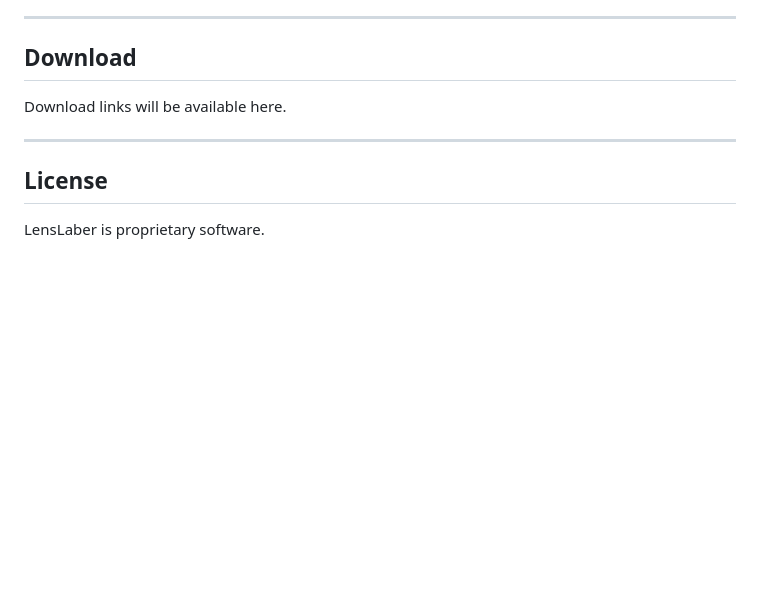
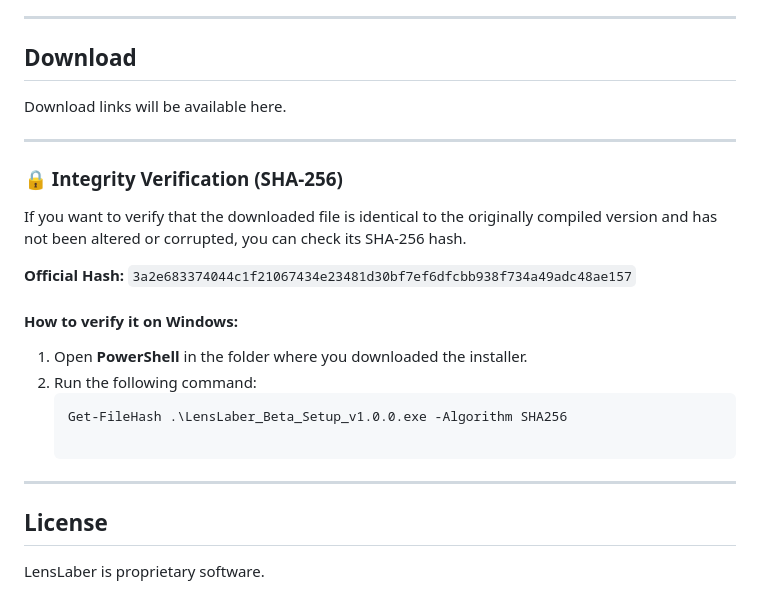
Before and after one commit to LensLaber/LensLaber.github.io, a Markdown page: README.md, the part around the change. GitHub-like rendering; blank space fills up the shorter version.

````diff
--- a/README.md
+++ b/README.md
@@ -242,6 +242,21 @@ Download links will be available here.
 
 ---
 
+### 🔒 Integrity Verification (SHA-256)
+
+If you want to verify that the downloaded file is identical to the originally compiled version and has not been altered or corrupted, you can check its SHA-256 hash.
+
+**Official Hash:**
+`3a2e683374044c1f21067434e23481d30bf7ef6dfcbb938f734a49adc48ae157`
+
+#### How to verify it on Windows:
+1. Open **PowerShell** in the folder where you downloaded the installer.
+2. Run the following command:
+   ```powershell
+   Get-FileHash .\LensLaber_Beta_Setup_v1.0.0.exe -Algorithm SHA256
+
+---
+
 ## License
 
 LensLaber is proprietary software.
````
